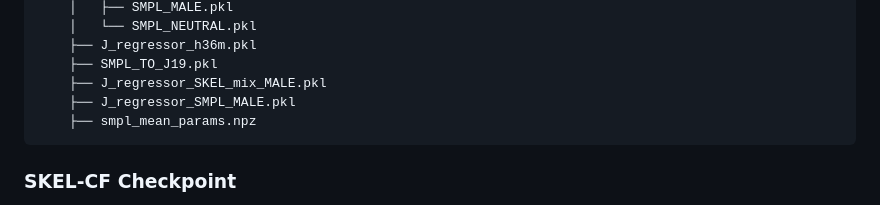
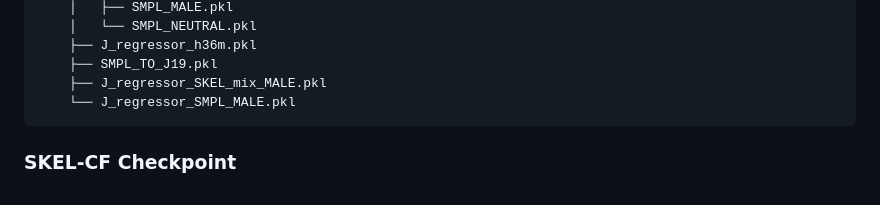
Before and after one commit to Intellindust-AI-Lab/SKEL-CF, a Markdown page: docs/SETUP.md, the part around one of its changes. Drawn GitHub-style.

```diff
--- a/docs/SETUP.md
+++ b/docs/SETUP.md
@@ -52,8 +52,7 @@ Once downloaded, organize the files according to the directory structure below:
         ├── J_regressor_h36m.pkl
         ├── SMPL_TO_J19.pkl
         ├── J_regressor_SKEL_mix_MALE.pkl
-        ├── J_regressor_SMPL_MALE.pkl
-        ├── smpl_mean_params.npz
+        └── J_regressor_SMPL_MALE.pkl
 
 ### SKEL-CF Checkpoint
 Download **best.pth** from [SKEL-CF](https://onedrive.live.com/?redeem=aHR0cHM6Ly8xZHJ2Lm1zL2YvYy84OWNmMGJmZDg1OWFmOGUyL0lnQ1BRU1BZSFdBMVQ0OTViR2NCYkpDcUFWUGw0TVgwLTEtXzhHNExkYllSeFNBP2U9OEpIWUk3&id=89CF0BFD859AF8E2%21sd823418f601d4f358f796c67016c90aa&cid=89CF0BFD859AF8E2) and place it at data_outputs/exp/ (or wherever you like, but rember to adjust the path in eval.sh and rendering bash shells)
```
Also changed, not shown: other parts of docs/SETUP.md (+2 -2 lines).
